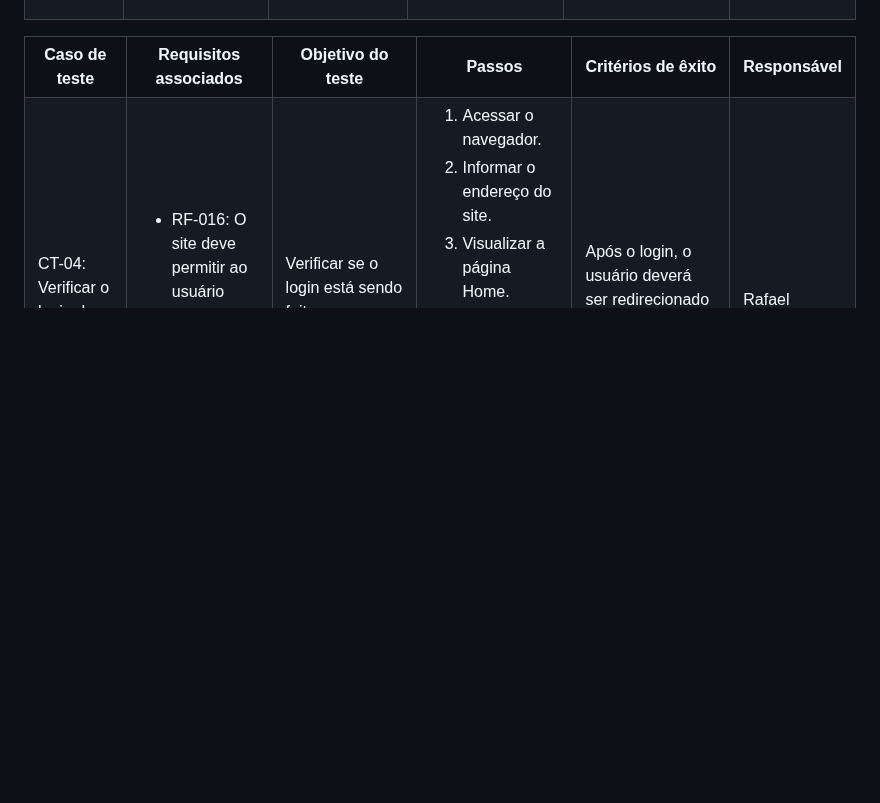
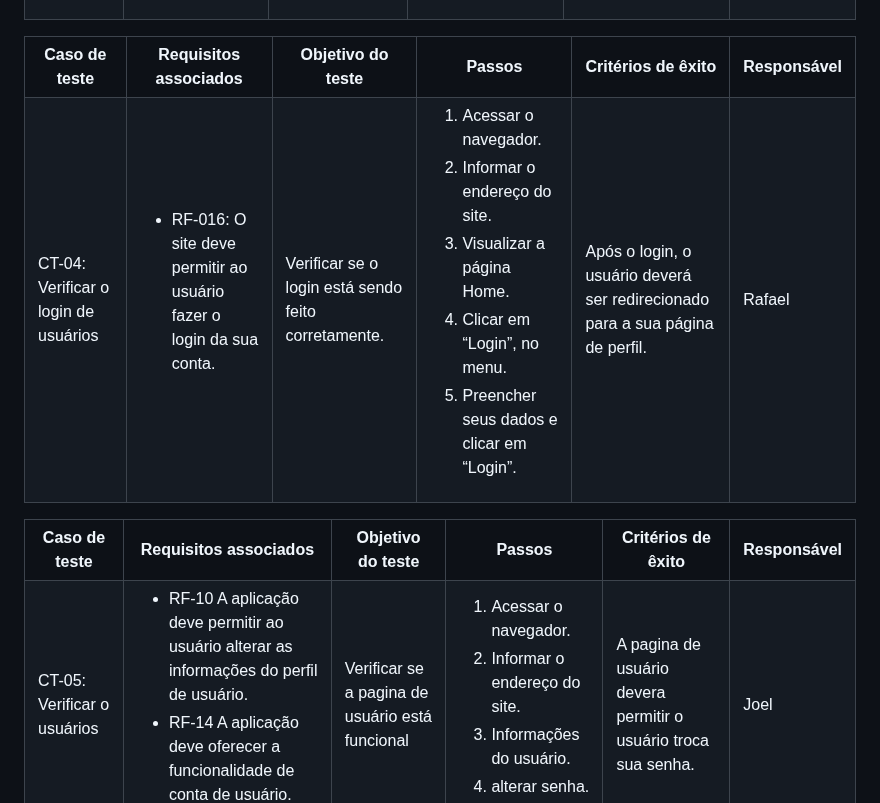
Before and after one commit to ICEI-PUC-Minas-PMV-ADS/pmv-ads-2024-1-e1-proj-web-t10-pmv-ads-2024-1-e1-proj-iot-unity, a Markdown page: documentos/07-Plano de Testes de Software.md, the part around the change. Rendered like a GitHub page; blank space fills up the shorter version.

```diff
--- a/documentos/07-Plano de Testes de Software.md
+++ b/documentos/07-Plano de Testes de Software.md
@@ -136,3 +136,34 @@
   <td>Após o login, o usuário deverá ser redirecionado para a sua página de perfil.</td>
   <td>Rafael</td>
  </tr>
+</table>
+
+<table>
+ <tr>
+  <th>Caso de teste</th>
+  <th>Requisitos associados</th>
+  <th>Objetivo do teste</th>
+  <th>Passos</th>
+  <th>Critérios de êxito</th>
+  <th>Responsável</th>
+ </tr>
+ <tr>
+  <td>CT-05: Verificar o usuários</td>
+  <td>
+   <ul>
+   <li>RF-10 A aplicação deve permitir ao usuário alterar as informações do perfil de usuário.</li>
+   <li> RF-14 A aplicação deve oferecer a funcionalidade de conta de usuário.</li>
+   </ul>
+  </td>
+  <td>Verificar se a pagina de usuário está funcional </td>
+  <td>
+   <ol>
+    <li>Acessar o navegador.</li>
+    <li>Informar o endereço do site.</li>
+    <li>Informações do usuário.</li>
+    <li>alterar senha.</li>
+   </ol>
+   </td>
+  <td>A pagina de usuário devera permitir o usuário troca sua senha.</td>
+  <td>Joel</td>
+ </tr>
```
